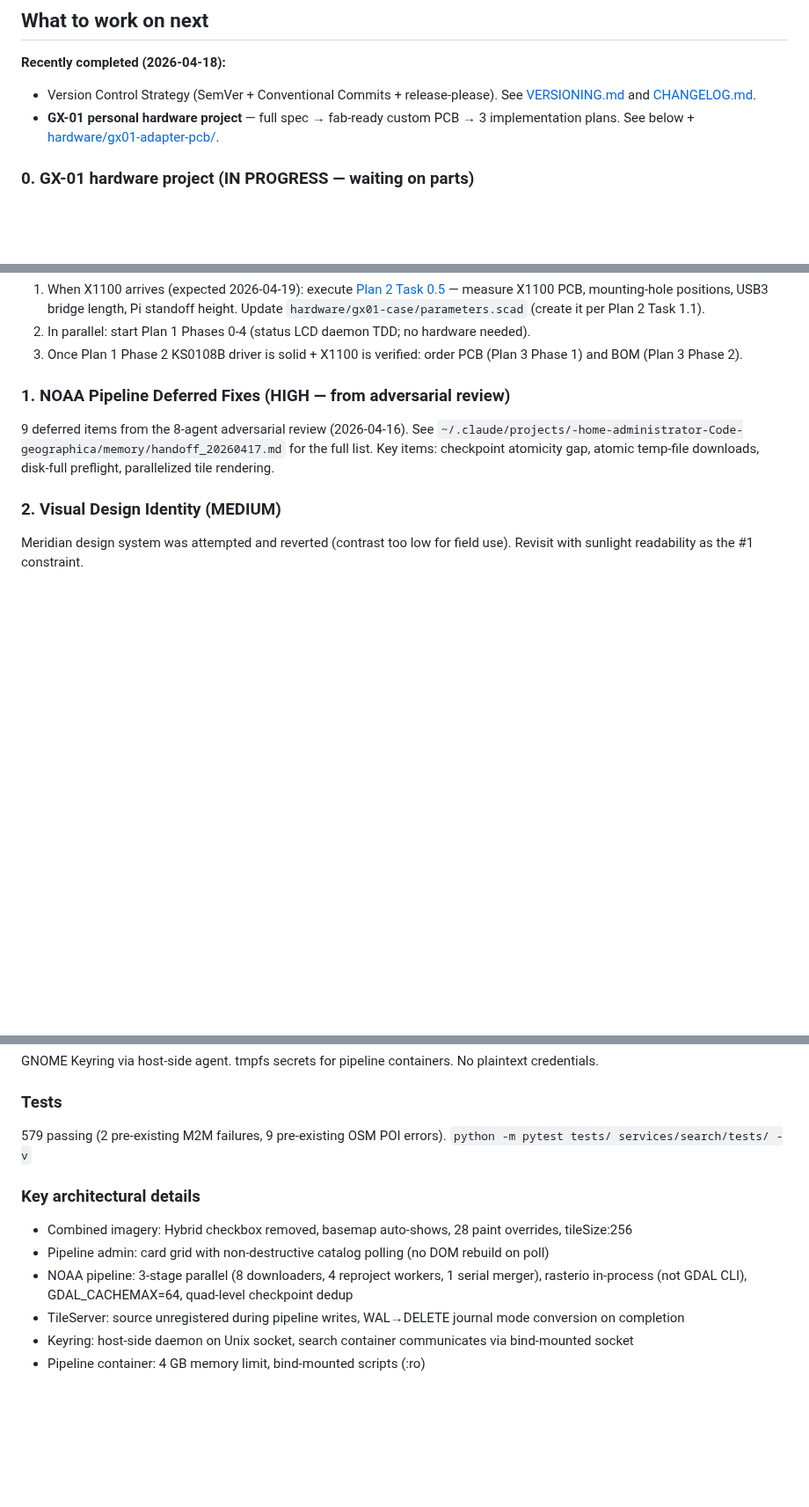
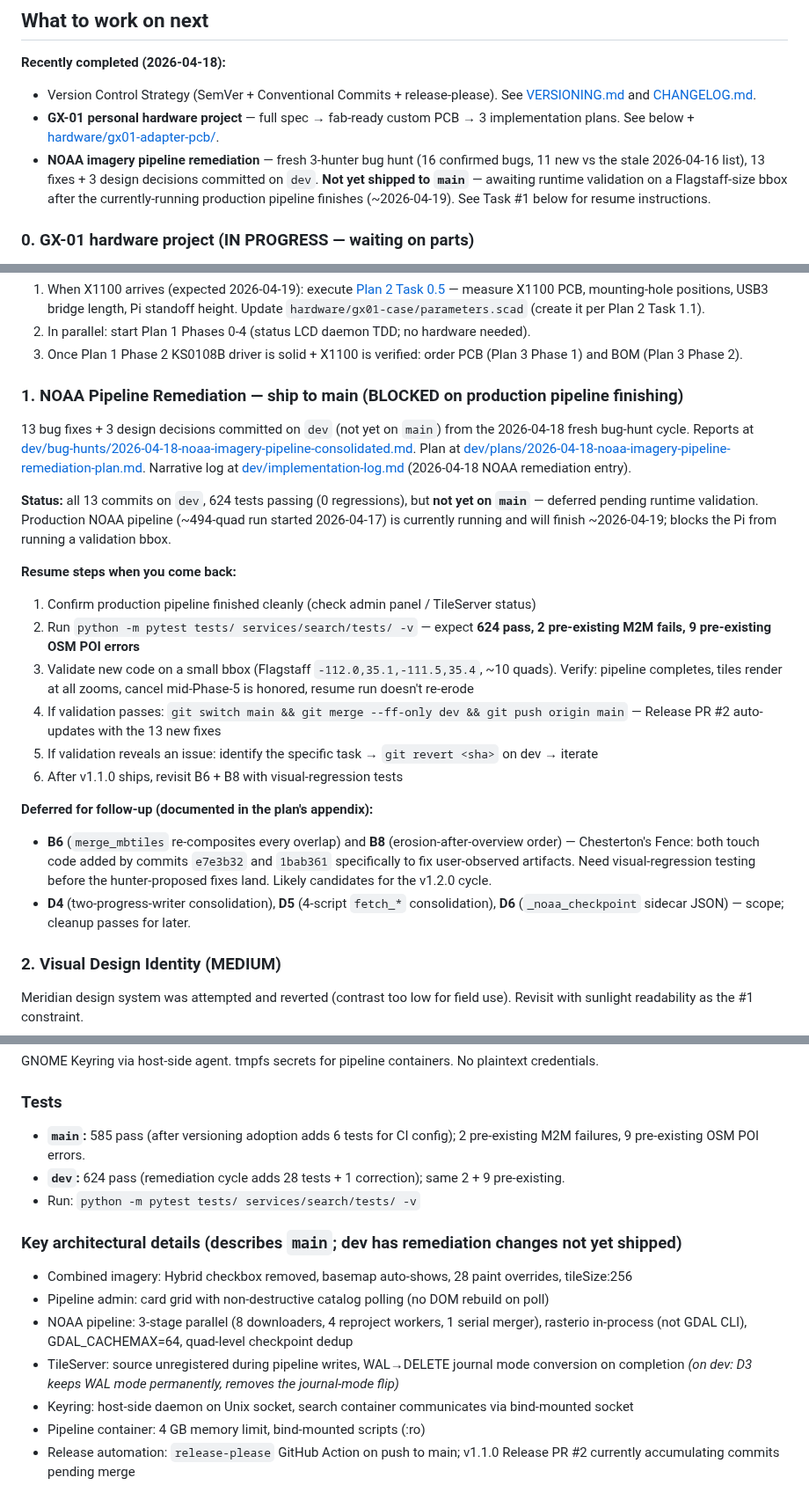
Before and after one commit to cameronzucker/geographica, a Markdown page: START.md, 3 parts joined by grey strips. Shown at 88% size. Drawn GitHub-style; blank space fills up the shorter version.

Commit message:
docs: update START.md with NOAA remediation status + merged test baseline
Task #1 (was "9 deferred items from 2026-04-16") is now the ship-to-main
step for the fresh 2026-04-18 remediation cycle's 13 commits. Includes
6-step resume instructions for tomorrow.

Tests section now shows main (585) vs dev (624) separately so tomorrow's
session can tell which branch a given count came from.

Co-Authored-By: Claude Opus 4.7 (1M context) <noreply@anthropic.com>

```diff
--- a/START.md
+++ b/START.md
@@ -28,6 +28,7 @@ Geographica is an offline-first GIS platform for AREDN amateur radio mesh networ
 **Recently completed (2026-04-18):**
 - Version Control Strategy (SemVer + Conventional Commits + release-please). See [VERSIONING.md](VERSIONING.md) and [CHANGELOG.md](CHANGELOG.md).
 - **GX-01 personal hardware project** — full spec → fab-ready custom PCB → 3 implementation plans. See below + [hardware/gx01-adapter-pcb/](hardware/gx01-adapter-pcb/).
+- **NOAA imagery pipeline remediation** — fresh 3-hunter bug hunt (16 confirmed bugs, 11 new vs the stale 2026-04-16 list), 13 fixes + 3 design decisions committed on `dev`. **Not yet shipped to `main`** — awaiting runtime validation on a Flagstaff-size bbox after the currently-running production pipeline finishes (~2026-04-19). See Task #1 below for resume instructions.
 
 ### 0. GX-01 hardware project (IN PROGRESS — waiting on parts)
 
@@ -63,12 +64,23 @@ kicad-cli pcb export drill --output gerbers/ gx01-adapter.kicad_pcb
 2. In parallel: start Plan 1 Phases 0-4 (status LCD daemon TDD; no hardware needed).
 3. Once Plan 1 Phase 2 KS0108B driver is solid + X1100 is verified: order PCB (Plan 3 Phase 1) and BOM (Plan 3 Phase 2).
 
-### 1. NOAA Pipeline Deferred Fixes (HIGH — from adversarial review)
+### 1. NOAA Pipeline Remediation — ship to main (BLOCKED on production pipeline finishing)
 
-9 deferred items from the 8-agent adversarial review (2026-04-16). See
-`~/.claude/projects/-home-administrator-Code-geographica/memory/handoff_20260417.md`
-for the full list. Key items: checkpoint atomicity gap, atomic temp-file downloads,
-disk-full preflight, parallelized tile rendering.
+13 bug fixes + 3 design decisions committed on `dev` (not yet on `main`) from the 2026-04-18 fresh bug-hunt cycle. Reports at [dev/bug-hunts/2026-04-18-noaa-imagery-pipeline-consolidated.md](dev/bug-hunts/2026-04-18-noaa-imagery-pipeline-consolidated.md). Plan at [dev/plans/2026-04-18-noaa-imagery-pipeline-remediation-plan.md](dev/plans/2026-04-18-noaa-imagery-pipeline-remediation-plan.md). Narrative log at [dev/implementation-log.md](dev/implementation-log.md) (2026-04-18 NOAA remediation entry).
+
+**Status:** all 13 commits on `dev`, 624 tests passing (0 regressions), but **not yet on `main`** — deferred pending runtime validation. Production NOAA pipeline (~494-quad run started 2026-04-17) is currently running and will finish ~2026-04-19; blocks the Pi from running a validation bbox.
+
+**Resume steps when you come back:**
+1. Confirm production pipeline finished cleanly (check admin panel / TileServer status)
+2. Run `python -m pytest tests/ services/search/tests/ -v` — expect **624 pass, 2 pre-existing M2M fails, 9 pre-existing OSM POI errors**
+3. Validate new code on a small bbox (Flagstaff `-112.0,35.1,-111.5,35.4`, ~10 quads). Verify: pipeline completes, tiles render at all zooms, cancel mid-Phase-5 is honored, resume run doesn't re-erode
+4. If validation passes: `git switch main && git merge --ff-only dev && git push origin main` — Release PR #2 auto-updates with the 13 new fixes
+5. If validation reveals an issue: identify the specific task → `git revert <sha>` on dev → iterate
+6. After v1.1.0 ships, revisit B6 + B8 with visual-regression tests
+
+**Deferred for follow-up (documented in the plan's appendix):**
+- **B6** (`merge_mbtiles` re-composites every overlap) and **B8** (erosion-after-overview order) — Chesterton's Fence: both touch code added by commits `e7e3b32` and `1bab361` specifically to fix user-observed artifacts. Need visual-regression testing before the hunter-proposed fixes land. Likely candidates for the v1.2.0 cycle.
+- **D4** (two-progress-writer consolidation), **D5** (4-script `fetch_*` consolidation), **D6** (`_noaa_checkpoint` sidecar JSON) — scope; cleanup passes for later.
 
 ### 2. Visual Design Identity (MEDIUM)
 
@@ -101,12 +113,15 @@ Separate repo at `/home/administrator/Code/geographica-companion`. Cross-platfor
 GNOME Keyring via host-side agent. tmpfs secrets for pipeline containers. No plaintext credentials.
 
 ### Tests
-579 passing (2 pre-existing M2M failures, 9 pre-existing OSM POI errors). `python -m pytest tests/ services/search/tests/ -v`
+- **`main`:** 585 pass (after versioning adoption adds 6 tests for CI config); 2 pre-existing M2M failures, 9 pre-existing OSM POI errors.
+- **`dev`:** 624 pass (remediation cycle adds 28 tests + 1 correction); same 2 + 9 pre-existing.
+- Run: `python -m pytest tests/ services/search/tests/ -v`
 
-### Key architectural details
+### Key architectural details (describes `main`; dev has remediation changes not yet shipped)
 - Combined imagery: Hybrid checkbox removed, basemap auto-shows, 28 paint overrides, tileSize:256
 - Pipeline admin: card grid with non-destructive catalog polling (no DOM rebuild on poll)
 - NOAA pipeline: 3-stage parallel (8 downloaders, 4 reproject workers, 1 serial merger), rasterio in-process (not GDAL CLI), GDAL_CACHEMAX=64, quad-level checkpoint dedup
-- TileServer: source unregistered during pipeline writes, WAL→DELETE journal mode conversion on completion
+- TileServer: source unregistered during pipeline writes, WAL→DELETE journal mode conversion on completion *(on dev: D3 keeps WAL mode permanently, removes the journal-mode flip)*
 - Keyring: host-side daemon on Unix socket, search container communicates via bind-mounted socket
 - Pipeline container: 4 GB memory limit, bind-mounted scripts (:ro)
+- Release automation: `release-please` GitHub Action on push to main; v1.1.0 Release PR #2 currently accumulating commits pending merge
```
